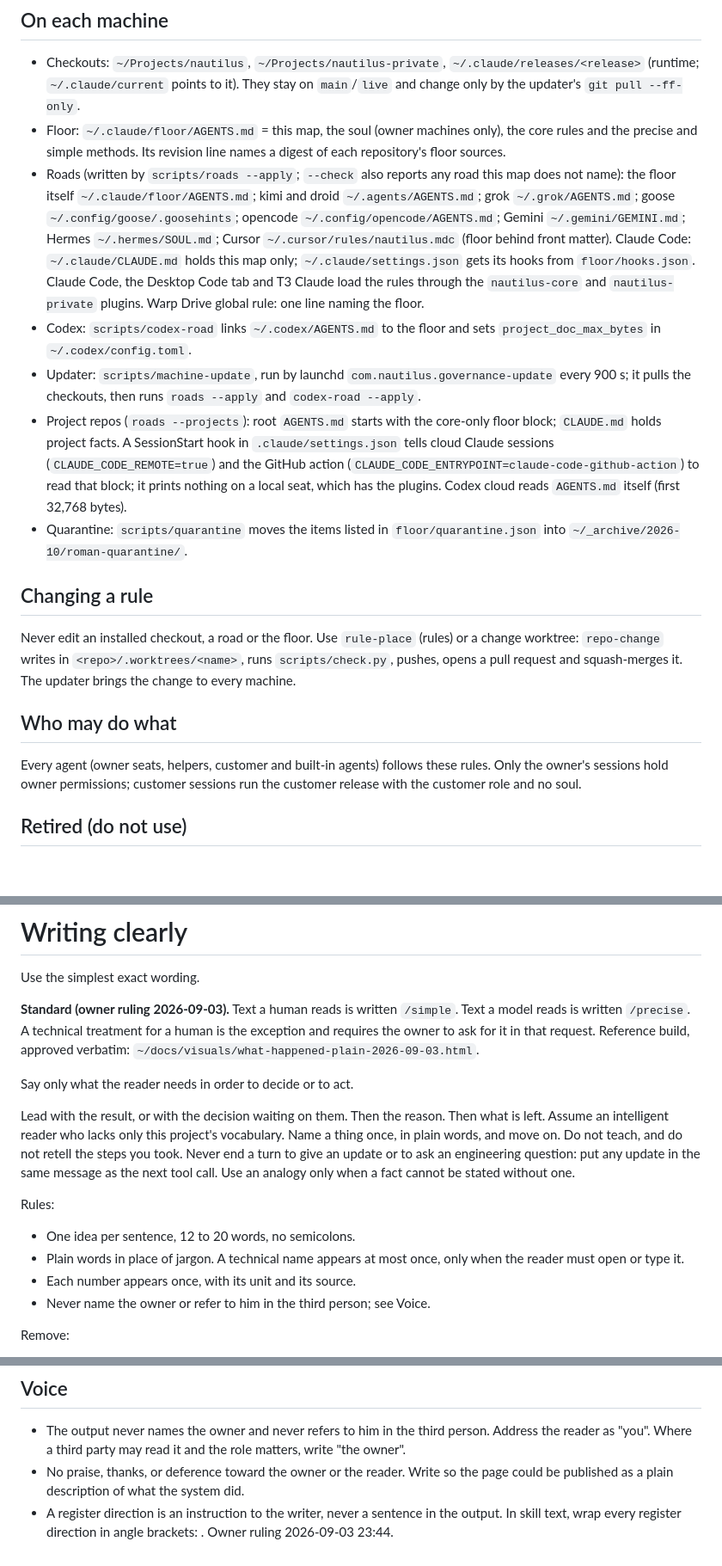
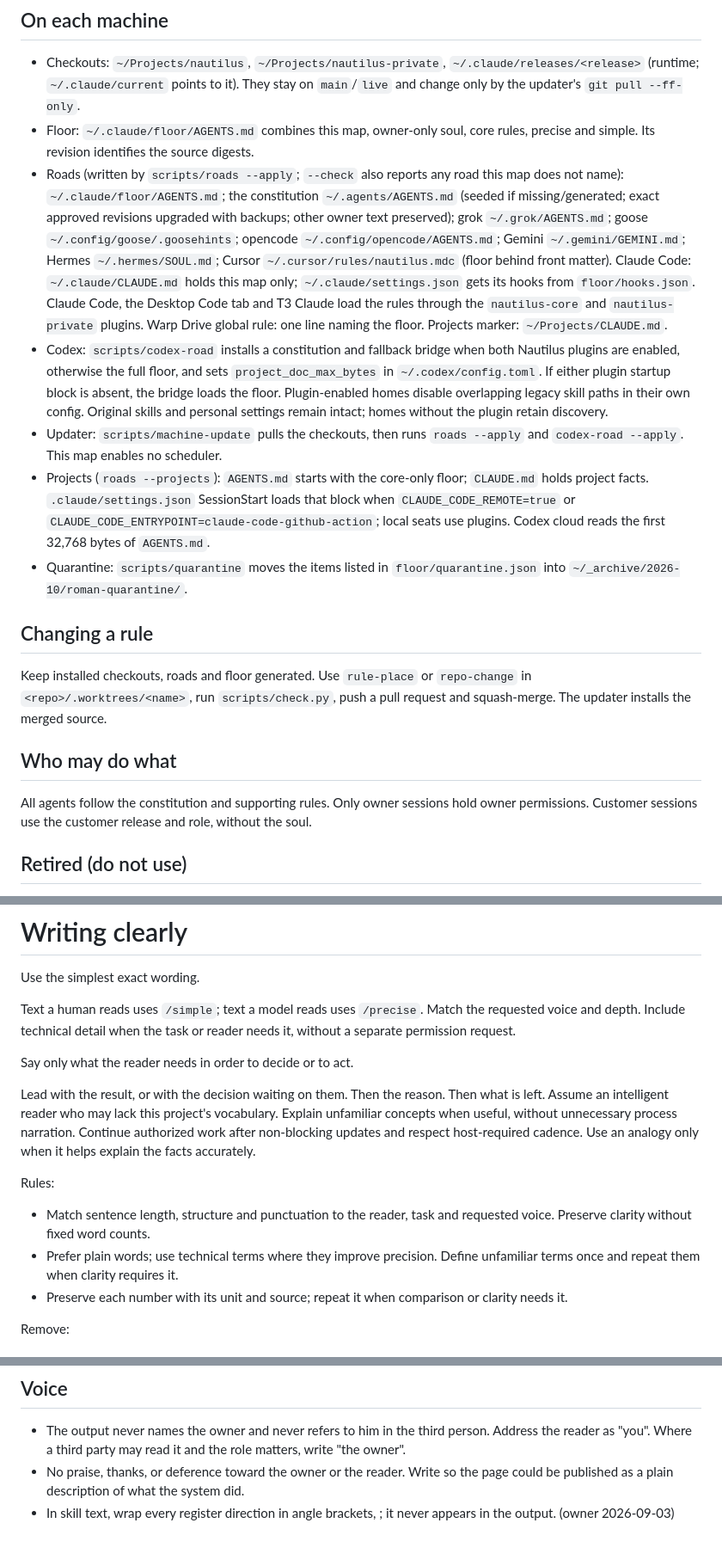
Before and after one commit to desland01/agent-engineering-handbook, a Markdown page: AGENTS.md, 3 parts joined by grey strips. Shown at 86% size. GitHub-like rendering; blank space fills up the shorter version.

Commit message:
Refresh generated Nautilus governance (#13)

```diff
--- a/AGENTS.md
+++ b/AGENTS.md
@@ -25,42 +24,42 @@ machine installs from it and is never the source.
 - Checkouts: `~/Projects/nautilus`, `~/Projects/nautilus-private`,
   `~/.claude/releases/<release>` (runtime; `~/.claude/current` points to it). They stay on
   `main`/`live` and change only by the updater's `git pull --ff-only`.
-- Floor: `~/.claude/floor/AGENTS.md` = this map, the soul (owner machines only), the core
-  rules and the precise and simple methods. Its revision line names a digest of each
-  repository's floor sources.
+- Floor: `~/.claude/floor/AGENTS.md` combines this map, owner-only soul, core rules,
+  precise and simple. Its revision identifies the source digests.
 - Roads (written by `scripts/roads --apply`; `--check` also reports any road this map does
-  not name): the floor itself `~/.claude/floor/AGENTS.md`; kimi and droid
-  `~/.agents/AGENTS.md`; grok `~/.grok/AGENTS.md`; goose `~/.config/goose/.goosehints`;
+  not name): `~/.claude/floor/AGENTS.md`; the constitution `~/.agents/AGENTS.md`
+  (seeded if missing/generated; exact approved revisions upgraded with backups; other owner text preserved); grok `~/.grok/AGENTS.md`;
+  goose `~/.config/goose/.goosehints`;
   opencode `~/.config/opencode/AGENTS.md`; Gemini `~/.gemini/GEMINI.md`; Hermes
   `~/.hermes/SOUL.md`; Cursor `~/.cursor/rules/nautilus.mdc` (floor behind front matter).
   Claude Code: `~/.claude/CLAUDE.md` holds this map only; `~/.claude/settings.json` gets its
   hooks from `floor/hooks.json`. Claude Code, the Desktop Code tab and T3 Claude load the
   rules through the `nautilus-core` and `nautilus-private` plugins. Warp Drive global rule:
-  one line naming the floor.
-- Codex: `scripts/codex-road` links `~/.codex/AGENTS.md` to the floor and sets
-  `project_doc_max_bytes` in `~/.codex/config.toml`.
-- Updater: `scripts/machine-update`, run by launchd `com.nautilus.governance-update` every
-  900 s; it pulls the checkouts, then runs `roads --apply` and `codex-road --apply`.
-- Project repos (`roads --projects`): root `AGENTS.md` starts with the core-only floor
-  block; `CLAUDE.md` holds project facts. A SessionStart hook in `.claude/settings.json`
-  tells cloud Claude sessions (`CLAUDE_CODE_REMOTE=true`) and the GitHub action
-  (`CLAUDE_CODE_ENTRYPOINT=claude-code-github-action`) to read that block; it prints nothing
-  on a local seat, which has the plugins. Codex cloud reads `AGENTS.md` itself (first
-  32,768 bytes).
+  one line naming the floor. Projects marker: `~/Projects/CLAUDE.md`.
+- Codex: `scripts/codex-road` installs a constitution and fallback bridge when both Nautilus
+  plugins are enabled, otherwise the full floor, and sets `project_doc_max_bytes` in
+  `~/.codex/config.toml`. If either plugin startup block is absent, the bridge loads the floor.
+  Plugin-enabled homes disable overlapping legacy skill paths in their own config. Original
+  skills and personal settings remain intact; homes without the plugin retain discovery.
+- Updater: `scripts/machine-update` pulls the checkouts, then runs `roads --apply` and
+  `codex-road --apply`. This map enables no scheduler.
+- Projects (`roads --projects`): `AGENTS.md` starts with the core-only floor; `CLAUDE.md`
+  holds project facts. `.claude/settings.json` SessionStart loads that block when
+  `CLAUDE_CODE_REMOTE=true` or `CLAUDE_CODE_ENTRYPOINT=claude-code-github-action`;
+  local seats use plugins. Codex cloud reads the first 32,768 bytes of `AGENTS.md`.
 - Quarantine: `scripts/quarantine` moves the items listed in `floor/quarantine.json` into
   `~/_archive/2026-10/roman-quarantine/`.
 
 ## Changing a rule
 
-Never edit an installed checkout, a road or the floor. Use `rule-place` (rules) or a change
-worktree: `repo-change` writes in `<repo>/.worktrees/<name>`, runs `scripts/check.py`, pushes,
-opens a pull request and squash-merges it. The updater brings the change to every machine.
+Keep installed checkouts, roads and floor generated. Use `rule-place` or `repo-change`
+in `<repo>/.worktrees/<name>`, run `scripts/check.py`, push a pull request and squash-merge.
+The updater installs the merged source.
 
 ## Who may do what
 
-Every agent (owner seats, helpers, customer and built-in agents) follows these rules. Only
-the owner's sessions hold owner permissions; customer sessions run the customer release with
-the customer role and no soul.
+All agents follow the constitution and supporting rules. Only owner sessions hold owner
+permissions. Customer sessions use the customer release and role, without the soul.
 
 ## Retired (do not use)
 
@@ -167,26 +149,25 @@ skip_when: "Text a model will read (use /precise), or the owner asked for a tech
 
 Use the simplest exact wording.
 
-**Standard (owner ruling 2026-09-03).** Text a human reads is written `/simple`. Text a model
-reads is written `/precise`. A technical treatment for a human is the exception and requires
-the owner to ask for it in that request. Reference build, approved verbatim:
-`~/docs/visuals/what-happened-plain-2026-09-03.html`.
+Text a human reads uses `/simple`; text a model reads uses `/precise`. Match the requested
+voice and depth. Include technical detail when the task or reader needs it, without a
+separate permission request.
 
 Say only what the reader needs in order to decide or to act.
 
 Lead with the result, or with the decision waiting on them. Then the reason. Then what is left.
-Assume an intelligent reader who lacks only this project's vocabulary. Name a thing once, in
-plain words, and move on. Do not teach, and do not retell the steps you took. Never end a turn to
-give an update or to ask an engineering question: put any update in the same message as the next
-tool call. Use an analogy only when a fact cannot be stated without one.
+Assume an intelligent reader who may lack this project's vocabulary. Explain unfamiliar
+concepts when useful, without unnecessary process narration. Continue authorized work after
+non-blocking updates and respect host-required cadence. Use an analogy only when it helps
+explain the facts accurately.
 
 Rules:
 
-- One idea per sentence, 12 to 20 words, no semicolons.
-- Plain words in place of jargon. A technical name appears at most once, only when the reader
-  must open or type it.
-- Each number appears once, with its unit and its source.
-- Never name the owner or refer to him in the third person; see Voice.
+- Match sentence length, structure and punctuation to the reader, task and requested voice.
+  Preserve clarity without fixed word counts.
+- Prefer plain words; use technical terms where they improve precision. Define unfamiliar
+  terms once and repeat them when clarity requires it.
+- Preserve each number with its unit and source; repeat it when comparison or clarity needs it.
 
 Remove:
 
@@ -237,7 +217,6 @@ reader did not know what either was.
   reader as "you". Where a third party may read it and the role matters, write "the owner".
 - No praise, thanks, or deference toward the owner or the reader. Write so the page could be
   published as a plain description of what the system did.
-- A register direction is an instruction to the writer, never a sentence in the output. In skill
-  text, wrap every register direction in angle brackets: <written for a reader who has never seen
-  the project>. Owner ruling 2026-09-03 23:44.
+- In skill text, wrap every register direction in angle brackets, <like this>; it never
+  appears in the output. (owner 2026-09-03)
 <!-- nautilus-floor:end -->
```
Also changed, not shown: other parts of AGENTS.md (+61 -80 lines).
